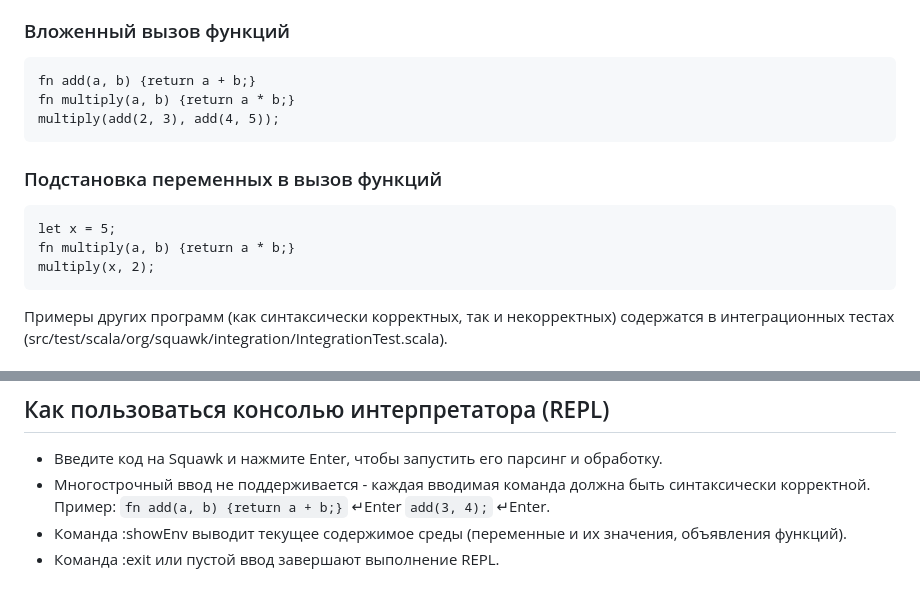
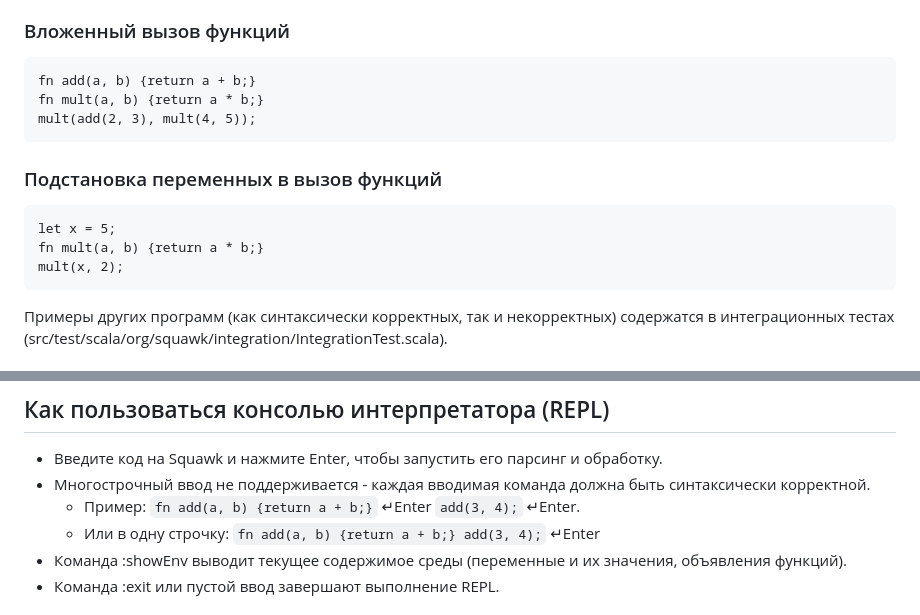
Before and after one commit to ikashukov/SquawkInterpreter, a Markdown page: Readme.md, 2 parts joined by grey strips. Drawn GitHub-style.

Commit message:
examples cleanup

````diff
--- a/Readme.md
+++ b/Readme.md
@@ -59,16 +59,16 @@ add(3, 4);
 
 ```squawk
 fn add(a, b) {return a + b;}
-fn multiply(a, b) {return a * b;}
-multiply(add(2, 3), add(4, 5));
+fn mult(a, b) {return a * b;}
+mult(add(2, 3), mult(4, 5));
 ```
 
 ### Подстановка переменных в вызов функций
 
 ```squawk
 let x = 5;
-fn multiply(a, b) {return a * b;}
-multiply(x, 2);
+fn mult(a, b) {return a * b;}
+mult(x, 2);
 ```
 Примеры других программ (как синтаксически корректных, так и некорректных) содержатся в интеграционных тестах (src/test/scala/org/squawk/integration/IntegrationTest.scala).
 
@@ -112,7 +112,9 @@ sbt run
 
 ## Как пользоваться консолью интерпретатора (REPL)
 - Введите код на Squawk и нажмите Enter, чтобы запустить его парсинг и обработку.
-- Многострочный ввод не поддерживается - каждая вводимая команда должна быть синтаксически корректной. Пример: ```fn add(a, b) {return a + b;}``` ↵Enter ```add(3, 4);``` ↵Enter.
+- Многострочный ввод не поддерживается - каждая вводимая команда должна быть синтаксически корректной.
+  - Пример: ```fn add(a, b) {return a + b;}``` ↵Enter ```add(3, 4);``` ↵Enter.
+  - Или в одну строчку: ```fn add(a, b) {return a + b;} add(3, 4);``` ↵Enter
 - Команда :showEnv выводит текущее содержимое среды (переменные и их значения, объявления функций).
 - Команда :exit или пустой ввод завершают выполнение REPL.
 
````
